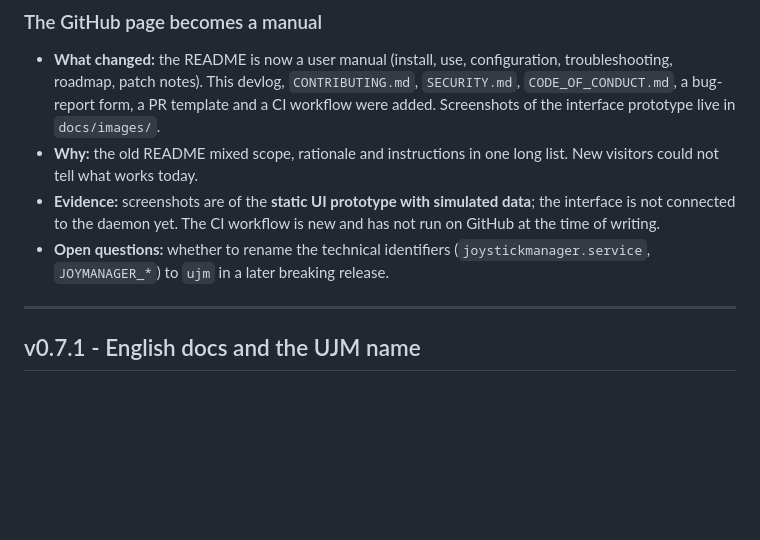
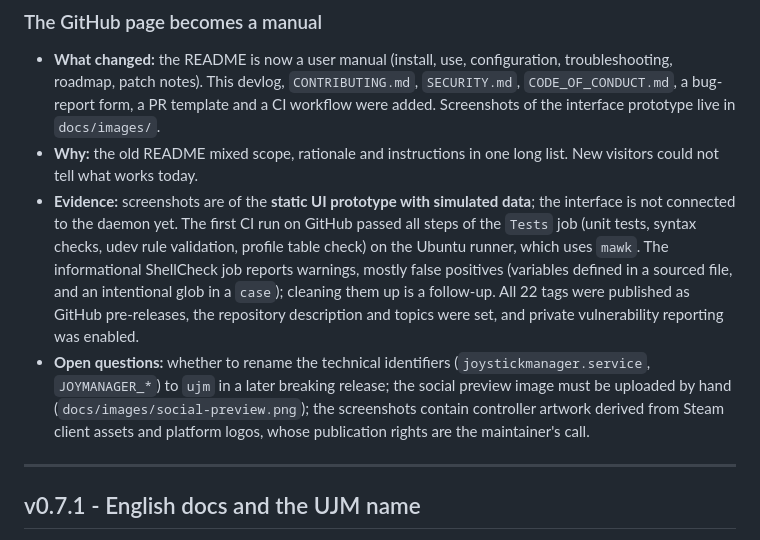
Before and after one commit to joaovitor-dv/universal-joystick-manager, a Markdown page: DEVLOG.md, the part around the change. GitHub-like rendering; blank space fills up the shorter version.

Commit message:
docs: record the first CI run, the releases and the open points in the devlog
CI Tests job passed on the first run (mawk runner included); ShellCheck is
informational with mostly false positives. Notes the 22 pre-releases, the
repository metadata, and the open questions (social preview upload, rights to
publish the screenshots).

Co-Authored-By: Claude Sonnet 5.5 <noreply@anthropic.com>

```diff
--- a/DEVLOG.md
+++ b/DEVLOG.md
@@ -30,8 +30,8 @@ When you cut a release: add the tag, add its entry here, update the version in t
 
 - **What changed:** the README is now a user manual (install, use, configuration, troubleshooting, roadmap, patch notes). This devlog, `CONTRIBUTING.md`, `SECURITY.md`, `CODE_OF_CONDUCT.md`, a bug-report form, a PR template and a CI workflow were added. Screenshots of the interface prototype live in `docs/images/`.
 - **Why:** the old README mixed scope, rationale and instructions in one long list. New visitors could not tell what works today.
-- **Evidence:** screenshots are of the **static UI prototype with simulated data**; the interface is not connected to the daemon yet. The CI workflow is new and has not run on GitHub at the time of writing.
-- **Open questions:** whether to rename the technical identifiers (`joystickmanager.service`, `JOYMANAGER_*`) to `ujm` in a later breaking release.
+- **Evidence:** screenshots are of the **static UI prototype with simulated data**; the interface is not connected to the daemon yet. The first CI run on GitHub passed all steps of the `Tests` job (unit tests, syntax checks, udev rule validation, profile table check) on the Ubuntu runner, which uses `mawk`. The informational ShellCheck job reports warnings, mostly false positives (variables defined in a sourced file, and an intentional glob in a `case`); cleaning them up is a follow-up. All 22 tags were published as GitHub pre-releases, the repository description and topics were set, and private vulnerability reporting was enabled.
+- **Open questions:** whether to rename the technical identifiers (`joystickmanager.service`, `JOYMANAGER_*`) to `ujm` in a later breaking release; the social preview image must be uploaded by hand (`docs/images/social-preview.png`); the screenshots contain controller artwork derived from Steam client assets and platform logos, whose publication rights are the maintainer's call.
 
 ---
 
```
